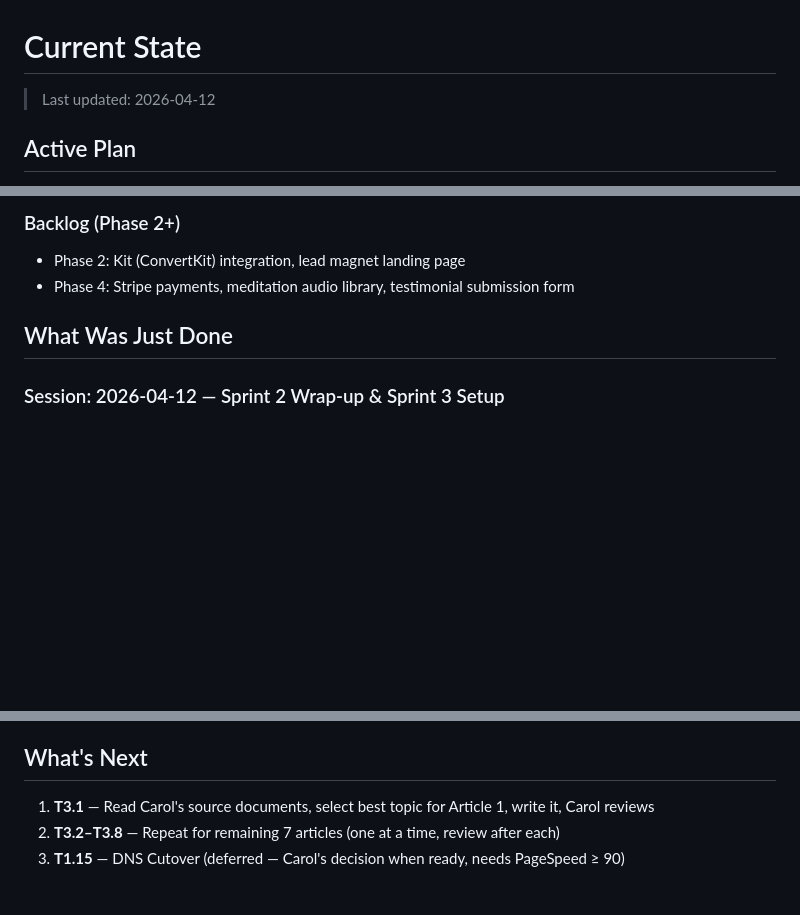
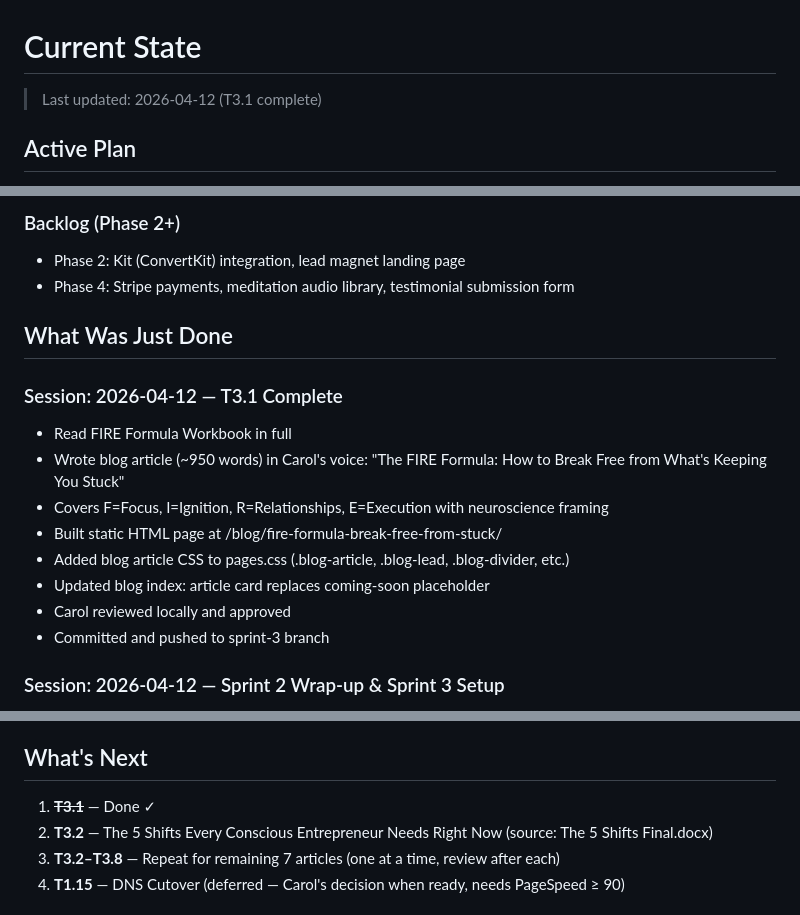
Before and after one commit to CarolMerlo/carolmerlo-website, a Markdown page: .paircoder/context/state.md, 3 parts joined by grey strips. Rendered like a GitHub page; blank space fills up the shorter version.

Commit message:
Update state.md: T3.1 complete
Co-Authored-By: Claude Sonnet 4.6 <noreply@anthropic.com>

```diff
--- a/.paircoder/context/state.md
+++ b/.paircoder/context/state.md
@@ -1,6 +1,6 @@
 # Current State
 
-> Last updated: 2026-04-12
+> Last updated: 2026-04-12 (T3.1 complete)
 
 ## Active Plan
 
@@ -55,6 +55,17 @@ Sprint 3: Write 8 blog articles based on Carol's source documents in `C:/Carol P
 
 ## What Was Just Done
 
+### Session: 2026-04-12 — T3.1 Complete
+
+- Read FIRE Formula Workbook in full
+- Wrote blog article (~950 words) in Carol's voice: "The FIRE Formula: How to Break Free from What's Keeping You Stuck"
+- Covers F=Focus, I=Ignition, R=Relationships, E=Execution with neuroscience framing
+- Built static HTML page at /blog/fire-formula-break-free-from-stuck/
+- Added blog article CSS to pages.css (.blog-article, .blog-lead, .blog-divider, etc.)
+- Updated blog index: article card replaces coming-soon placeholder
+- Carol reviewed locally and approved
+- Committed and pushed to sprint-3 branch
+
 ### Session: 2026-04-12 — Sprint 2 Wrap-up & Sprint 3 Setup
 
 - Reduced hero banner min-height: 420px → 240px desktop, 260px → 160px mobile (image is 1080x466px)
@@ -69,7 +80,8 @@ Sprint 3: Write 8 blog articles based on Carol's source documents in `C:/Carol P
 
 ## What's Next
 
-1. **T3.1** — Read Carol's source documents, select best topic for Article 1, write it, Carol reviews
+1. ~~**T3.1**~~ — Done ✓
+2. **T3.2** — The 5 Shifts Every Conscious Entrepreneur Needs Right Now (source: The 5 Shifts Final.docx)
 2. **T3.2–T3.8** — Repeat for remaining 7 articles (one at a time, review after each)
 3. **T1.15** — DNS Cutover (deferred — Carol's decision when ready, needs PageSpeed ≥ 90)
 
```
Also changed, not shown: other parts of .paircoder/context/state.md (+1 -1 lines).
